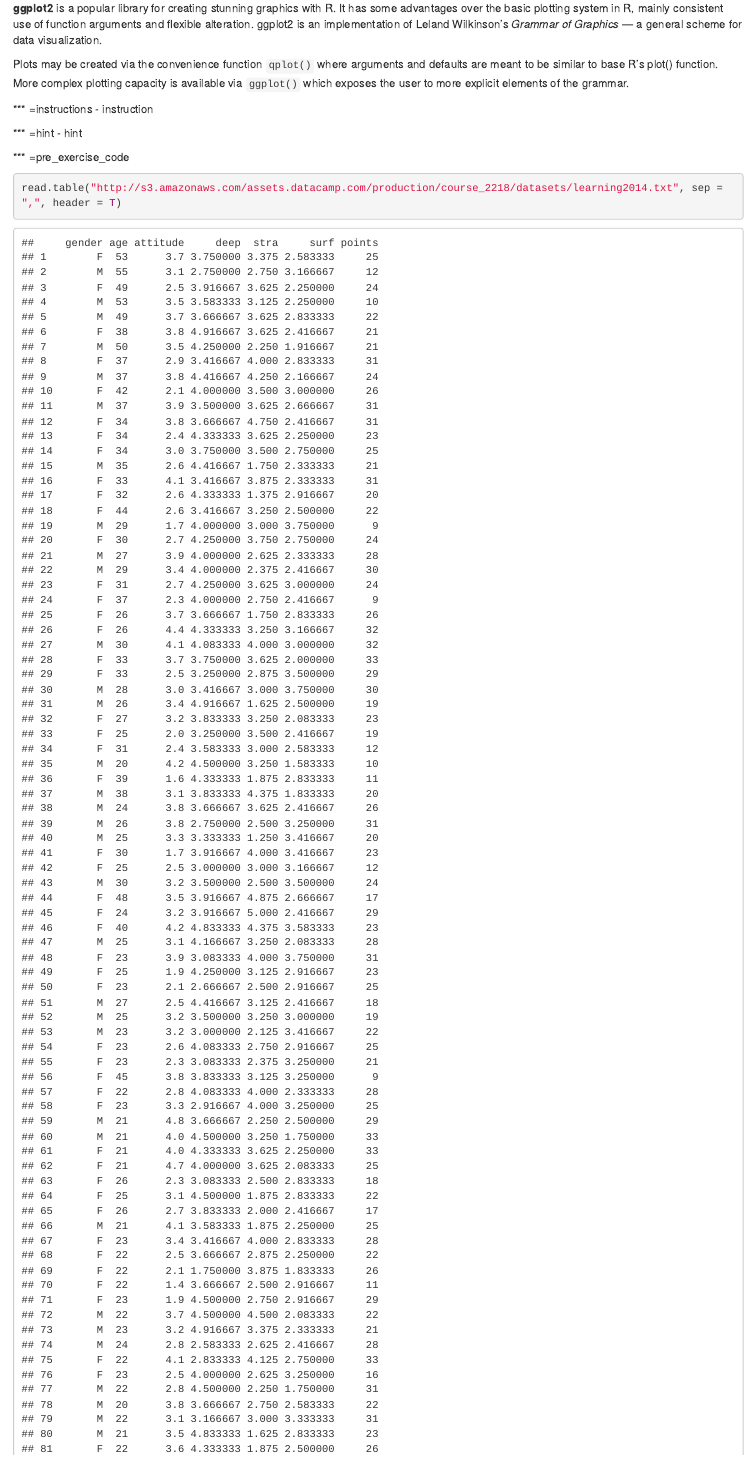
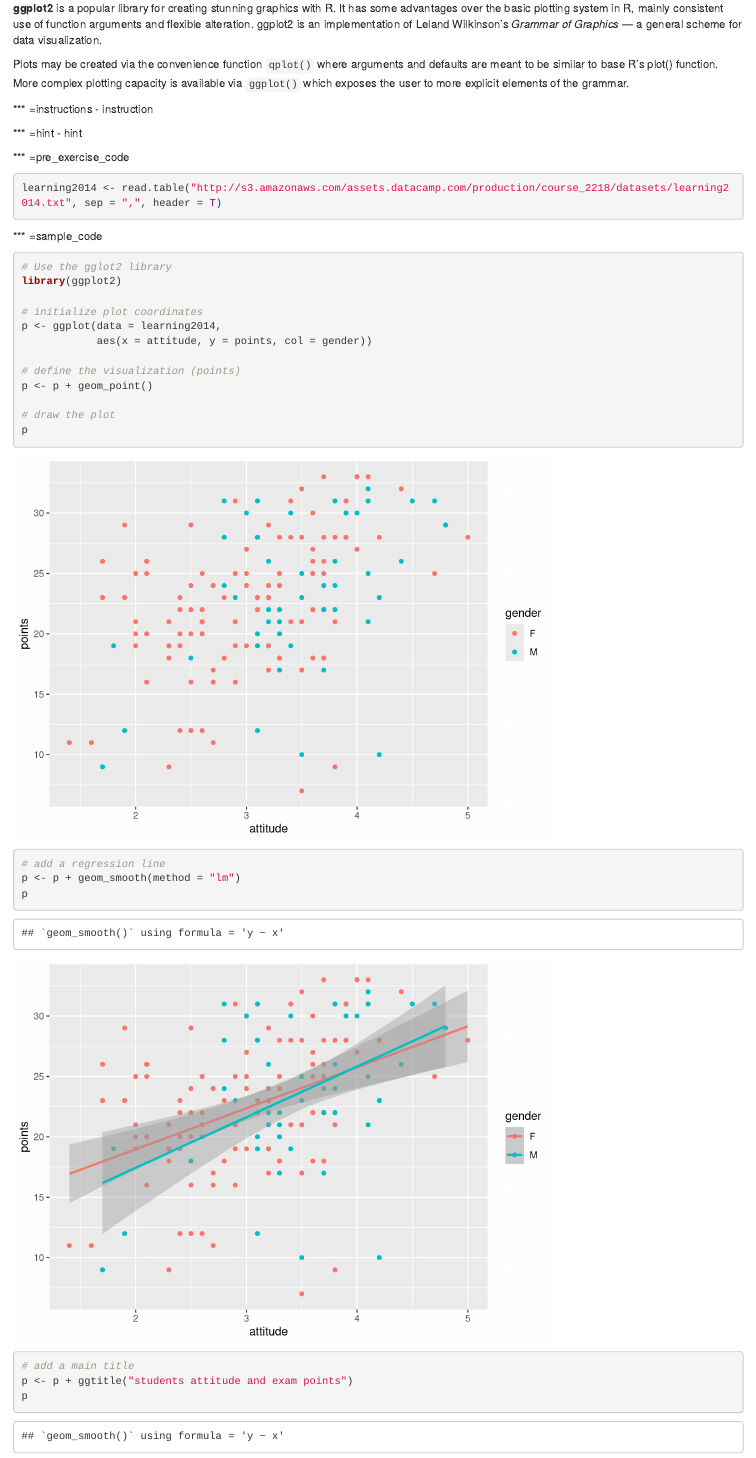
Before and after one commit to TuomoNieminen/Helsinki-Open-Data-Science, an R Markdown document (chapter1.Rmd): the page in a window 1100 px wide, from 10900 px down. Rendered offline with R 4.5, knitr and Pandoc, with nearby package versions; some code elsewhere in the file could not run offline.

Commit message:
add learning2014 object ggplot ex

````diff
--- a/chapter1.Rmd
+++ b/chapter1.Rmd
@@ -459,7 +459,7 @@ Plots may be created via the convenience function `qplot()` where arguments and
 
 *** =pre_exercise_code
 ```{r}
-read.table("http://s3.amazonaws.com/assets.datacamp.com/production/course_2218/datasets/learning2014.txt", sep = ",", header = T)
+learning2014 <- read.table("http://s3.amazonaws.com/assets.datacamp.com/production/course_2218/datasets/learning2014.txt", sep = ",", header = T)
 ```
 
 *** =sample_code
````
